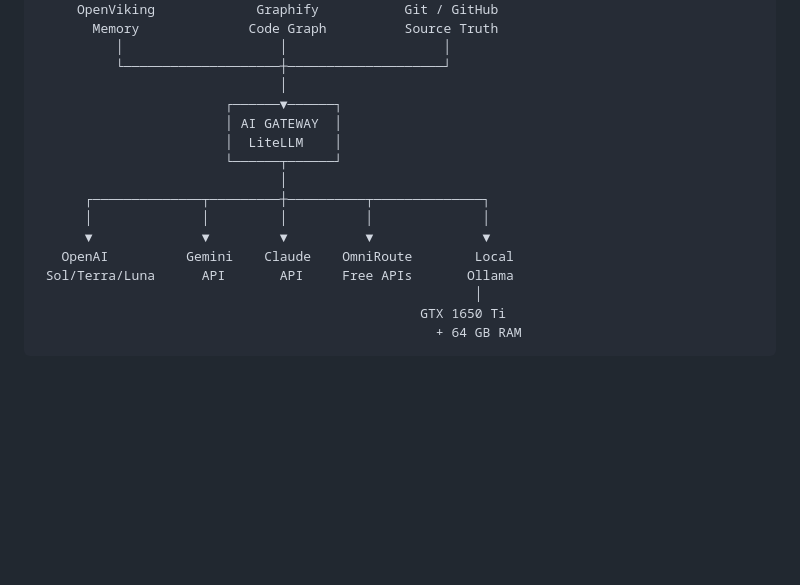
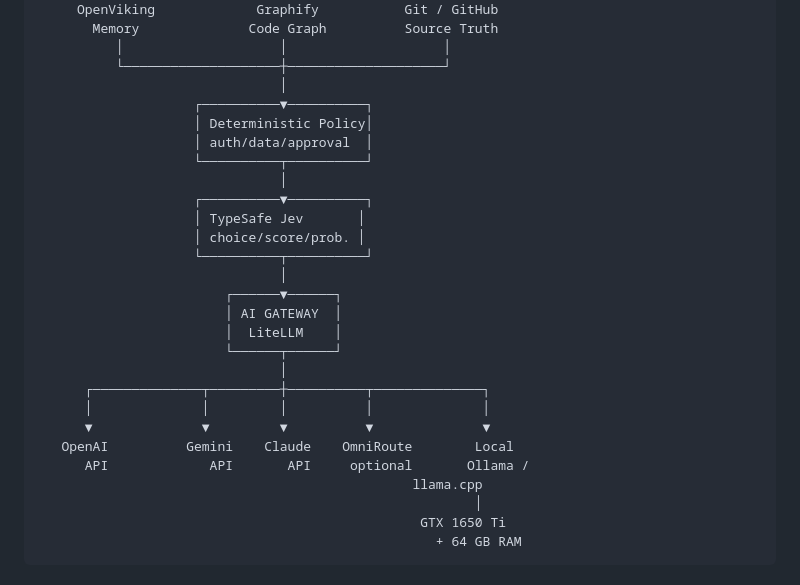
Before and after one commit to pragalbhdwivedi/miniature-octo-doodle, a Markdown page: docs/ARCHITECTURE.md, the part around one of its changes. GitHub-like rendering; blank space fills up the shorter version.

```diff
--- a/docs/ARCHITECTURE.md
+++ b/docs/ARCHITECTURE.md
@@ -19,6 +19,16 @@
           │                    │                    │
           └────────────────────┼────────────────────┘
                                │
+                    ┌──────────▼──────────┐
+                    │ Deterministic Policy│
+                    │ auth/data/approval  │
+                    └──────────┬──────────┘
+                               │
+                    ┌──────────▼──────────┐
+                    │ TypeSafe Jev       │
+                    │ choice/score/prob. │
+                    └──────────┬──────────┘
+                               │
                         ┌──────▼──────┐
                         │ AI GATEWAY  │
                         │  LiteLLM    │
@@ -28,7 +38,8 @@
       │              │         │          │              │
       ▼              ▼         ▼          ▼              ▼
    OpenAI          Gemini    Claude    OmniRoute        Local
- Sol/Terra/Luna      API       API     Free APIs       Ollama
+      API             API       API     optional       Ollama /
+                                                llama.cpp
                                                         │
                                                  GTX 1650 Ti
                                                    + 64 GB RAM
```
Also changed, not shown: other parts of docs/ARCHITECTURE.md (+23 -3 lines).
